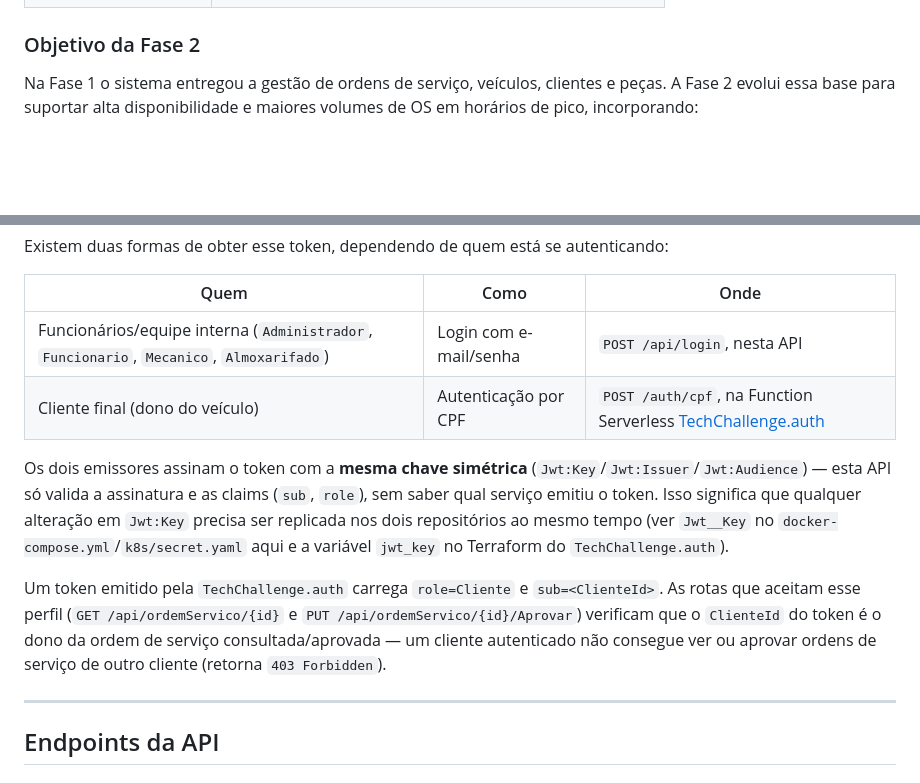
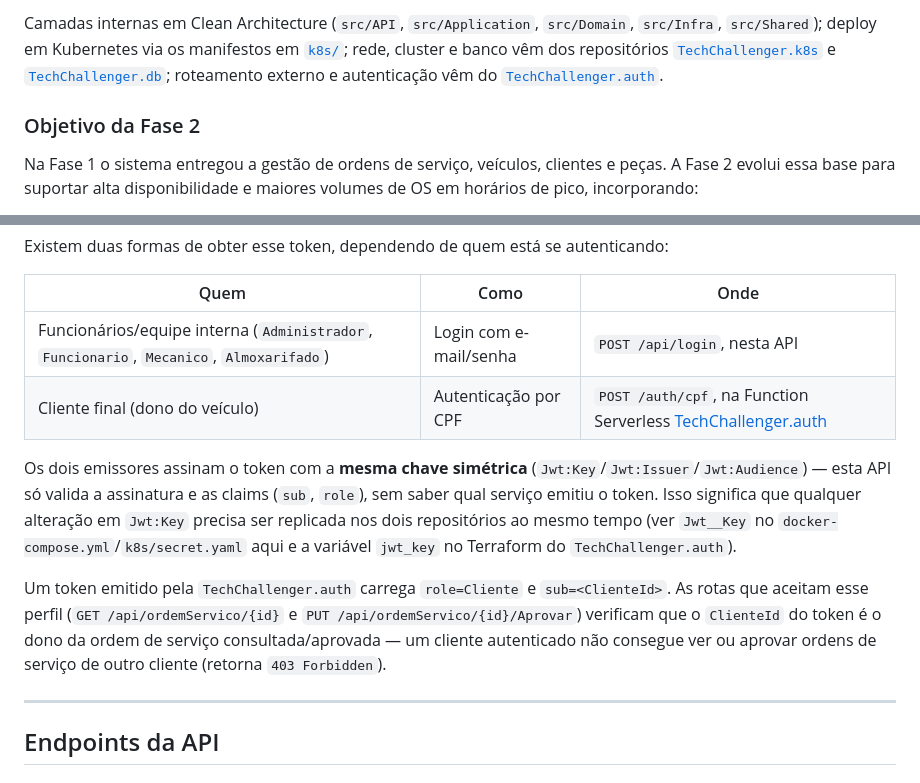
Before and after one commit to TechChallenge01/TechChallenge, a Markdown page: README.md, 2 parts joined by grey strips. Drawn GitHub-style; blank space fills up the shorter version.

```diff
--- a/README.md
+++ b/README.md
@@ -15,3 +43,4 @@ Este é um dos quatro repositórios que compõem a solução:
+Camadas internas em Clean Architecture (`src/API`, `src/Application`, `src/Domain`, `src/Infra`, `src/Shared`); deploy em Kubernetes via os manifestos em [`k8s/`](k8s); rede, cluster e banco vêm dos repositórios [`TechChallenger.k8s`](https://github.com/TechChallenge01/TechChallenger.k8s) e [`TechChallenger.db`](https://github.com/TechChallenge01/TechChallenger.db); roteamento externo e autenticação vêm do [`TechChallenger.auth`](https://github.com/TechChallenge01/TechChallenger.auth).
 
 ### Objetivo da Fase 2
 Na Fase 1 o sistema entregou a gestão de ordens de serviço, veículos, clientes e peças. A Fase 2 evolui essa base para suportar alta disponibilidade e maiores volumes de OS em horários de pico, incorporando:
@@ -215,11 +244,11 @@ Existem duas formas de obter esse token, dependendo de quem está se autenticand
 | Quem | Como | Onde |
 |---|---|---|
 | Funcionários/equipe interna (`Administrador`, `Funcionario`, `Mecanico`, `Almoxarifado`) | Login com e-mail/senha | `POST /api/login`, nesta API |
-| Cliente final (dono do veículo) | Autenticação por CPF | `POST /auth/cpf`, na Function Serverless [TechChallenge.auth](https://github.com/TechChallenge01/TechChallenger.auth) |
+| Cliente final (dono do veículo) | Autenticação por CPF | `POST /auth/cpf`, na Function Serverless [TechChallenger.auth](https://github.com/TechChallenge01/TechChallenger.auth) |
 
-Os dois emissores assinam o token com a **mesma chave simétrica** (`Jwt:Key`/`Jwt:Issuer`/`Jwt:Audience`) — esta API só valida a assinatura e as claims (`sub`, `role`), sem saber qual serviço emitiu o token. Isso significa que qualquer alteração em `Jwt:Key` precisa ser replicada nos dois repositórios ao mesmo tempo (ver `Jwt__Key` no `docker-compose.yml`/`k8s/secret.yaml` aqui e a variável `jwt_key` no Terraform do `TechChallenge.auth`).
+Os dois emissores assinam o token com a **mesma chave simétrica** (`Jwt:Key`/`Jwt:Issuer`/`Jwt:Audience`) — esta API só valida a assinatura e as claims (`sub`, `role`), sem saber qual serviço emitiu o token. Isso significa que qualquer alteração em `Jwt:Key` precisa ser replicada nos dois repositórios ao mesmo tempo (ver `Jwt__Key` no `docker-compose.yml`/`k8s/secret.yaml` aqui e a variável `jwt_key` no Terraform do `TechChallenger.auth`).
 
-Um token emitido pela `TechChallenge.auth` carrega `role=Cliente` e `sub=<ClienteId>`. As rotas que aceitam esse perfil (`GET /api/ordemServico/{id}` e `PUT /api/ordemServico/{id}/Aprovar`) verificam que o `ClienteId` do token é o dono da ordem de serviço consultada/aprovada — um cliente autenticado não consegue ver ou aprovar ordens de serviço de outro cliente (retorna `403 Forbidden`).
+Um token emitido pela `TechChallenger.auth` carrega `role=Cliente` e `sub=<ClienteId>`. As rotas que aceitam esse perfil (`GET /api/ordemServico/{id}` e `PUT /api/ordemServico/{id}/Aprovar`) verificam que o `ClienteId` do token é o dono da ordem de serviço consultada/aprovada — um cliente autenticado não consegue ver ou aprovar ordens de serviço de outro cliente (retorna `403 Forbidden`).
 
 ---
 
```
Also changed, not shown: other parts of README.md (+31 -3 lines).
